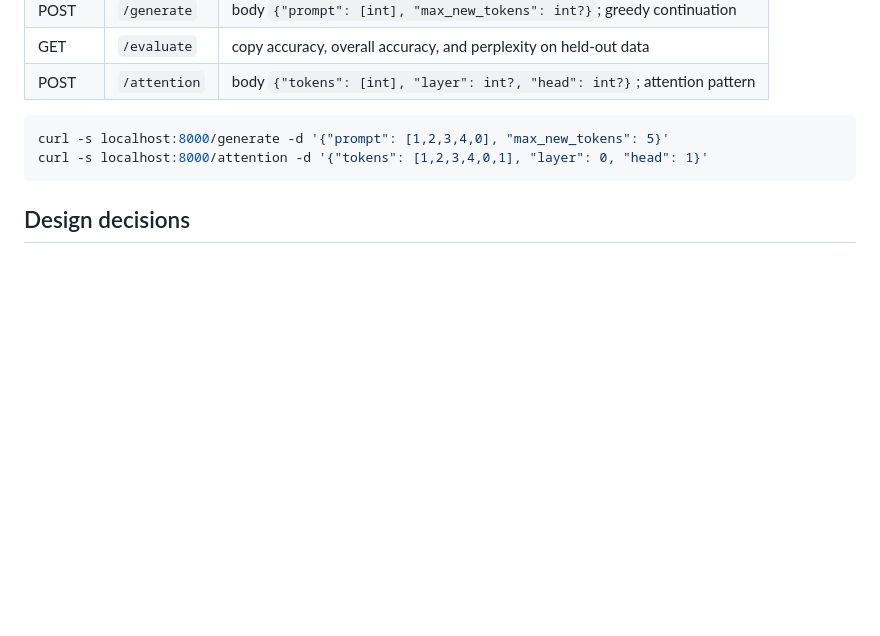
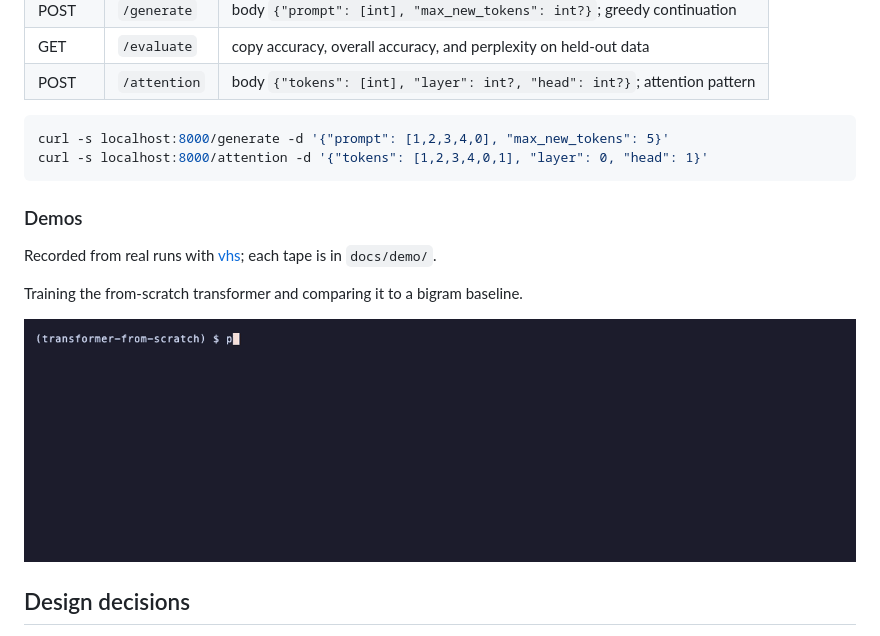
Before and after one commit to adeoluo/transformer-from-scratch, a Markdown page: README.md, the part around the change. Drawn GitHub-style; pictures changed too: docs/demo/train.gif (added); blank space fills up the shorter version.

Commit message:
docs: recorded demos of more commands, with their vhs tapes (#1)

````diff
--- a/README.md
+++ b/README.md
@@ -231,6 +231,16 @@ curl -s localhost:8000/generate -d '{"prompt": [1,2,3,4,0], "max_new_tokens": 5}
 curl -s localhost:8000/attention -d '{"tokens": [1,2,3,4,0,1], "layer": 0, "head": 1}'
 ```
 
+### Demos
+
+Recorded from real runs with [vhs](https://github.com/charmbracelet/vhs); each tape is in `docs/demo/`.
+
+Training the from-scratch transformer and comparing it to a bigram baseline.
+
+<p align="center">
+  <img src="docs/demo/train.gif" alt="Training the from-scratch transformer and comparing it to a bigram baseline" width="860">
+</p>
+
 ## Design decisions
 
 - **A matrix-valued autodiff engine, not scalar autograd** - scalar (micrograd-style) autodiff
````
Also changed, not shown: 1 other file.
